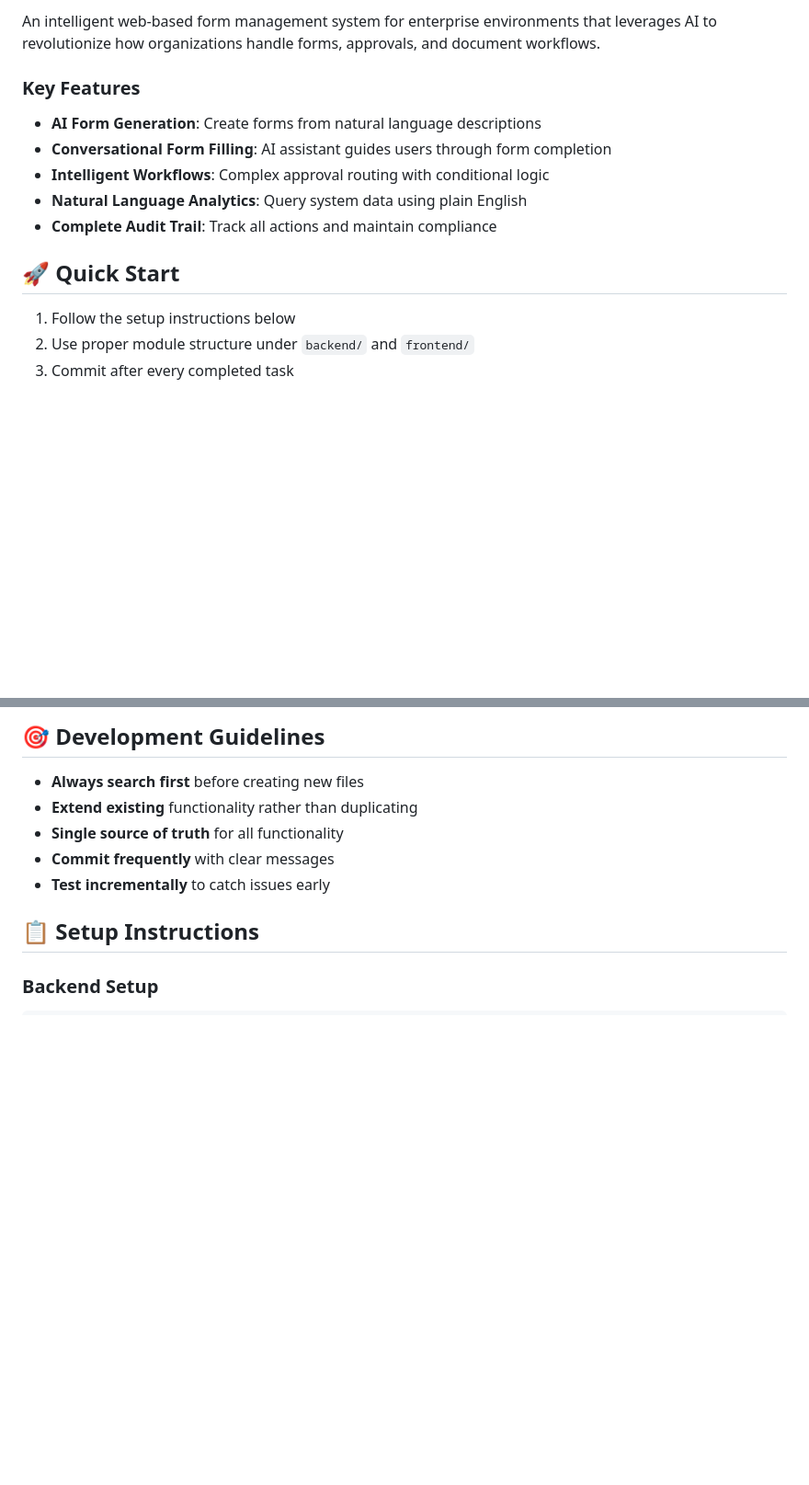
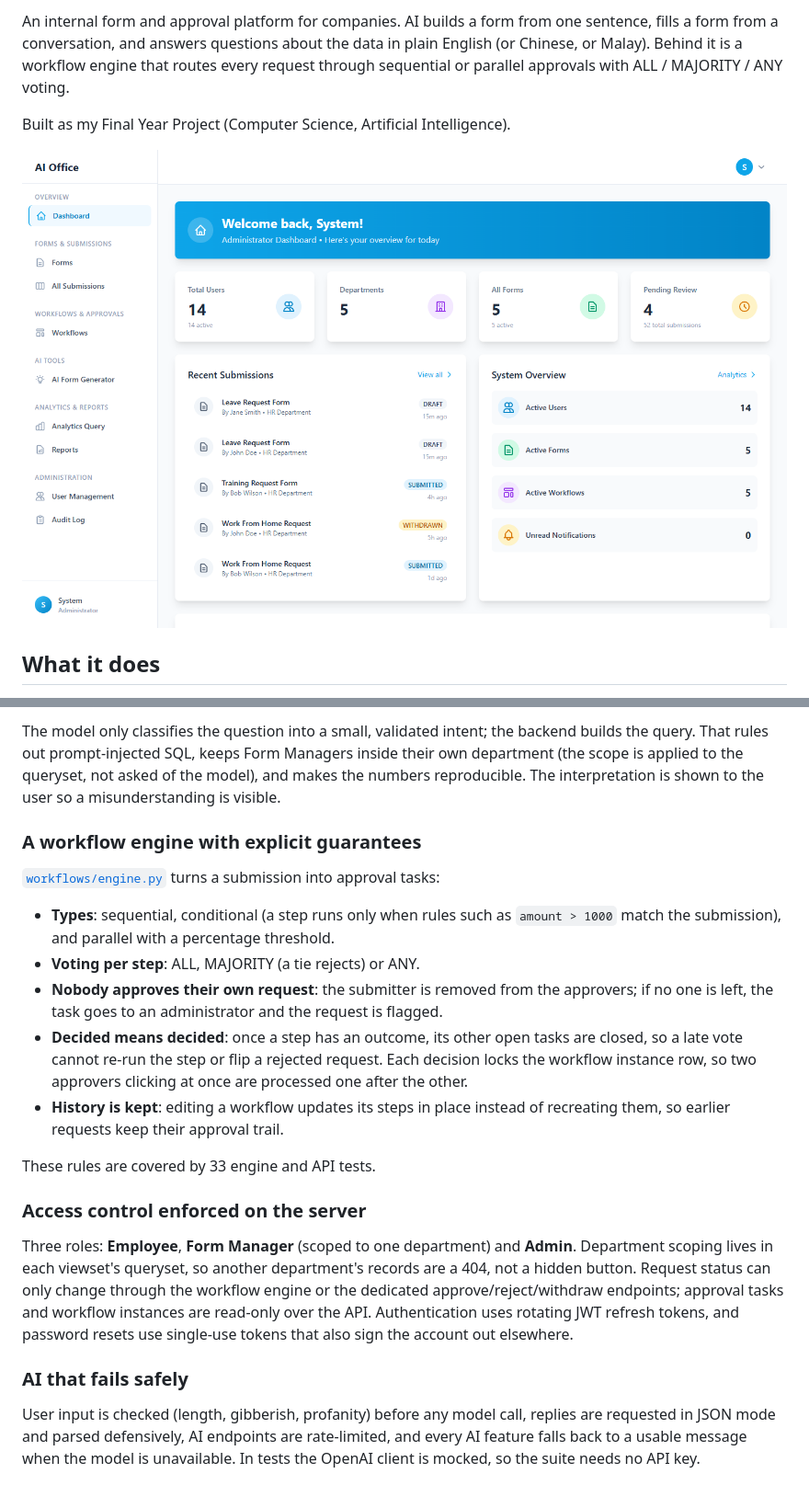
Before and after one commit to TCF1209/ai-form-assistant, a Markdown page: README.md, 2 parts joined by grey strips. Shown at 92% size. Rendered like a GitHub page; pictures changed too: docs/screenshots/dashboard.png (added); blank space fills up the shorter version.

````diff
--- a/README.md
+++ b/README.md
@@ -4,16 +7,12 @@
 
-An intelligent web-based form management system for enterprise environments that leverages AI to revolutionize how organizations handle forms, approvals, and document workflows.
+An internal form and approval platform for companies. AI builds a form from one sentence,
+fills a form from a conversation, and answers questions about the data in plain English
+(or Chinese, or Malay). Behind it is a workflow engine that routes every request through
+sequential or parallel approvals with ALL / MAJORITY / ANY voting.
 
-### Key Features
-- **AI Form Generation**: Create forms from natural language descriptions
-- **Conversational Form Filling**: AI assistant guides users through form completion
-- **Intelligent Workflows**: Complex approval routing with conditional logic
-- **Natural Language Analytics**: Query system data using plain English
-- **Complete Audit Trail**: Track all actions and maintain compliance
+Built as my Final Year Project (Computer Science, Artificial Intelligence).
 
-## 🚀 Quick Start
+![Dashboard](docs/screenshots/dashboard.png)
 
-1. Follow the setup instructions below
-2. Use proper module structure under `backend/` and `frontend/`
-3. Commit after every completed task
+## What it does
 
@@ -56,13 +49,38 @@ project-root/
 ```
 
-## 🎯 Development Guidelines
+The model only classifies the question into a small, validated intent; the backend builds
+the query. That rules out prompt-injected SQL, keeps Form Managers inside their own
+department (the scope is applied to the queryset, not asked of the model), and makes the
+numbers reproducible. The interpretation is shown to the user so a misunderstanding is
+visible.
 
-- **Always search first** before creating new files
-- **Extend existing** functionality rather than duplicating
-- **Single source of truth** for all functionality
-- **Commit frequently** with clear messages
-- **Test incrementally** to catch issues early
+### A workflow engine with explicit guarantees
+[`workflows/engine.py`](backend/workflows/engine.py) turns a submission into approval tasks:
 
-## 📋 Setup Instructions
+- **Types**: sequential, conditional (a step runs only when rules such as `amount > 1000`
+  match the submission), and parallel with a percentage threshold.
+- **Voting per step**: ALL, MAJORITY (a tie rejects) or ANY.
+- **Nobody approves their own request**: the submitter is removed from the approvers; if no
+  one is left, the task goes to an administrator and the request is flagged.
+- **Decided means decided**: once a step has an outcome, its other open tasks are closed,
+  so a late vote cannot re-run the step or flip a rejected request. Each decision locks the
+  workflow instance row, so two approvers clicking at once are processed one after the other.
+- **History is kept**: editing a workflow updates its steps in place instead of recreating
+  them, so earlier requests keep their approval trail.
 
-### Backend Setup
+These rules are covered by 33 engine and API tests.
+
+### Access control enforced on the server
+Three roles: **Employee**, **Form Manager** (scoped to one department) and **Admin**.
+Department scoping lives in each viewset's queryset, so another department's records are a
+404, not a hidden button. Request status can only change through the workflow engine or the
+dedicated approve/reject/withdraw endpoints; approval tasks and workflow instances are
+read-only over the API. Authentication uses rotating JWT refresh tokens, and password resets
+use single-use tokens that also sign the account out elsewhere.
+
+### AI that fails safely
+User input is checked (length, gibberish, profanity) before any model call, replies are
+requested in JSON mode and parsed defensively, AI endpoints are rate-limited, and every AI
+feature falls back to a usable message when the model is unavailable. In tests the OpenAI
+client is mocked, so the suite needs no API key.
+
````
Also changed, not shown: other parts of README.md (+118 -94 lines), docs/screenshots/approvals.png (added), docs/screenshots/workflow.png (added), 1 other file.
